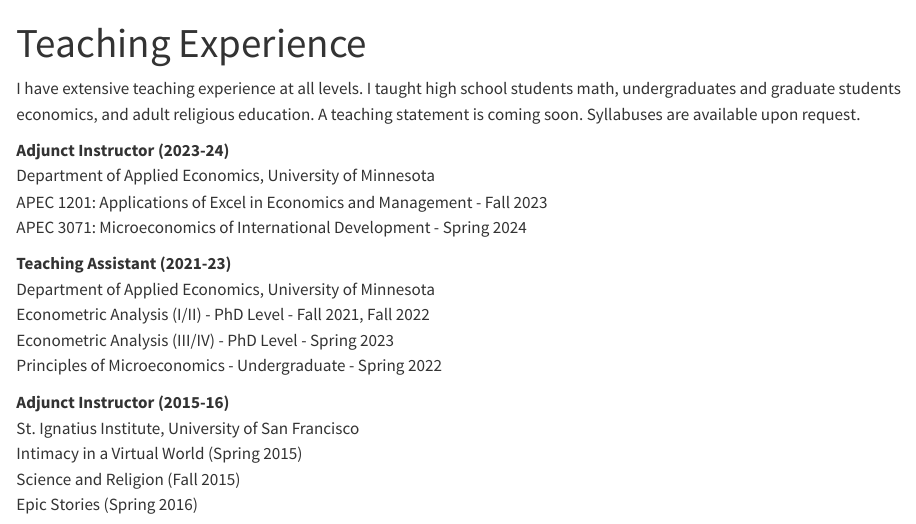
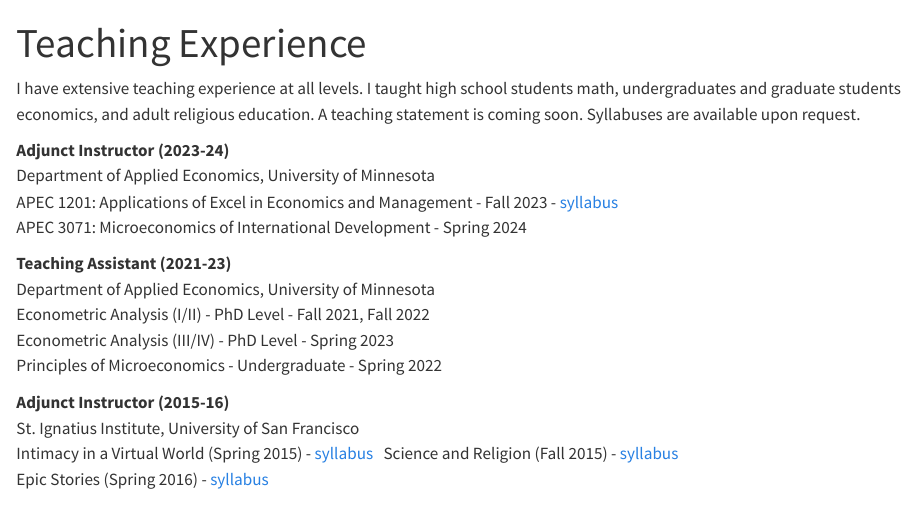
Before and after one commit to spittssj/spittssj.github.io, a Quarto document (teaching.qmd): the page in a window 1100 px wide, from its top. Rendered offline with R 4.5, knitr and Pandoc in place of Quarto, with nearby package versions.

Commit message:
Added syllabuses
Added the syllabuses for the four college courses where I have been instructor of record.

```diff
--- a/teaching.qmd
+++ b/teaching.qmd
@@ -6,7 +6,8 @@
 
 **Adjunct Instructor (2023-24)**\
 Department of Applied Economics, University of Minnesota\
-APEC 1201: Applications of Excel in Economics and Management - Fall 2023\
+APEC 1201: Applications of Excel in Economics and Management - Fall 2023 -
+[syllabus](pdf/syllabus/apec1201fall2023.pdf) \
 APEC 3071: Microeconomics of International Development - Spring 2024
 
 **Teaching Assistant (2021-23)**\
@@ -17,9 +18,11 @@
 
 **Adjunct Instructor (2015-16)**\
 St. Ignatius Institute, University of San Francisco\
-Intimacy in a Virtual World (Spring 2015)\
-Science and Religion (Fall 2015)\
-Epic Stories (Spring 2016)
+Intimacy in a Virtual World (Spring 2015) - [syllabus](pdf/syllabus/SII_IntimacyVirtualWorld_Spring2015.pdf) \
+Science and Religion (Fall 2015) -
+[syllabus](pdf/syllabus/SII_ScienceReligion_Fall2015.pdf) \
+Epic Stories (Spring 2016) -
+[syllabus](pdf/syllabus/SII_EpicStories_Spring2016.pdf)
 
 **Full-time Faculty (2011-14)**\
 Department of Mathematics, [Jesuit College Prep of Dallas](http://www.jesuitdallas.org)\
```
Also changed, not shown: docs/search.json, pdf/syllabus/SII_EpicStories_Spring2016.pdf (added), pdf/syllabus/SII_IntimacyVirtualWorld_Spring2015.pdf (added), pdf/syllabus/SII_ScienceReligion_Fall2015.pdf (added), pdf/syllabus/apec1201fall2023.pdf (added), 5 other files.
